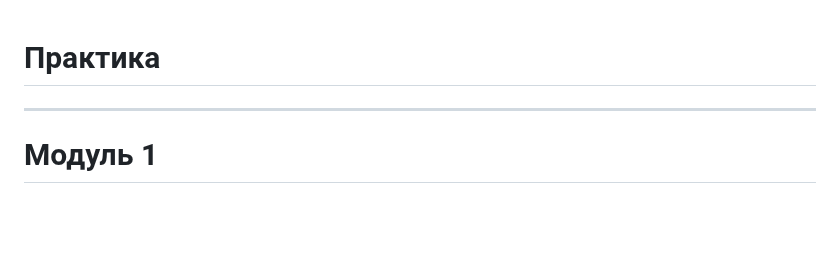
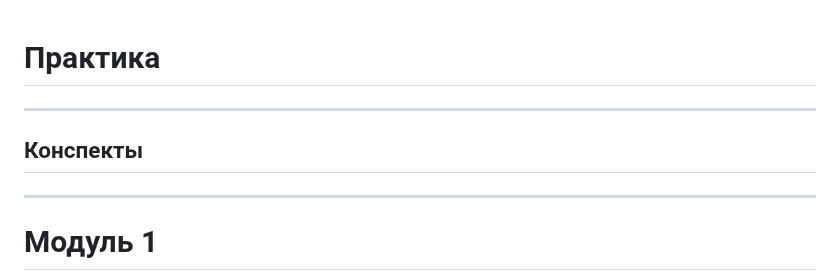
Before and after one commit to Lisichka-Ju/practica, a Markdown page: README.md, the part around the change. Rendered like a GitHub page; blank space fills up the shorter version.

```diff
--- a/README.md
+++ b/README.md
@@ -1,4 +1,14 @@
 # Практика
+***
+## Конспекты
+> []()
+> []()
+> []()
+> []()
+> []()
+> []()
+> []()
+
 ***
 # Модуль 1
 ***
```
